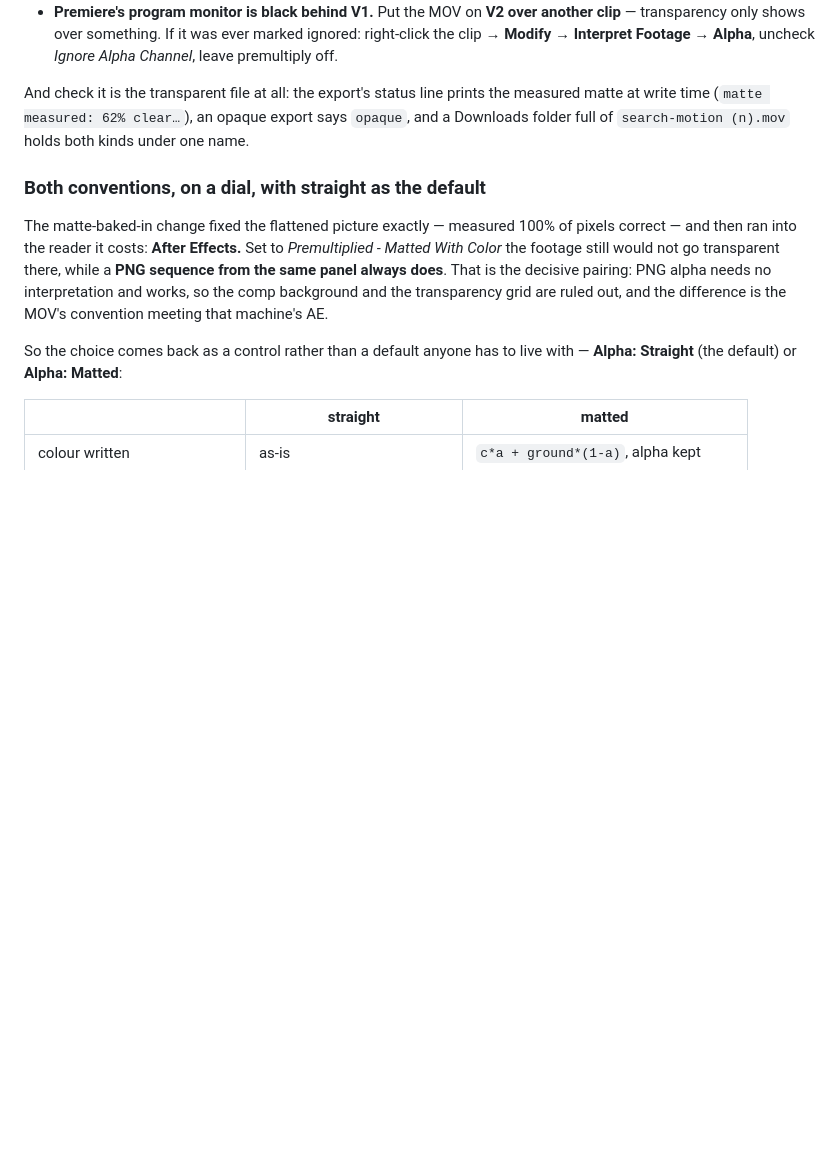
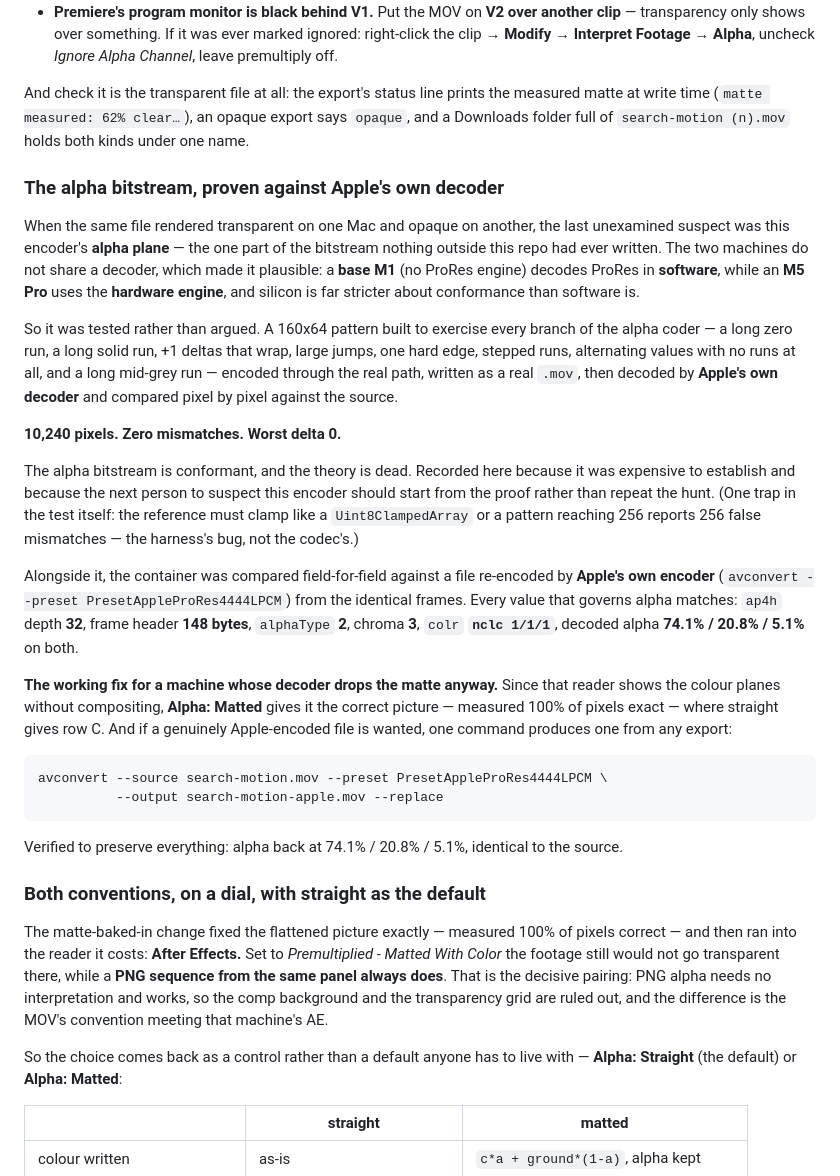
Before and after one commit to HaokaiG/search-motion, a Markdown page: README.md, the part around the change. Rendered like a GitHub page; blank space fills up the shorter version.

Commit message:
Record the alpha bitstream's conformance proof, and the avconvert route
The same file rendering transparent on one Mac and opaque on another left
this encoder's alpha plane as the last unexamined suspect — the one part of
the bitstream nothing outside this repo has ever written. The two machines
do not share a decoder, which made it plausible: a base M1 has no ProRes
engine and decodes in software, an M5 Pro uses the hardware engine, and
silicon is far stricter about conformance than software.

So it was tested rather than argued. A 160x64 pattern exercising every
branch of the alpha coder — long zero run, long solid run, +1 deltas that
wrap, large jumps, a hard edge, stepped runs, alternating values with no
runs, and a long mid run — encoded through the real path, written as a real
.mov, decoded by Apple's own decoder, compared pixel by pixel against the
source. 10,240 pixels, zero mismatches, worst delta 0.

The alpha bitstream is conformant and the theory is dead. Recorded because
it was expensive to establish and the next person to suspect this encoder
should start from the proof rather than repeat the hunt. One trap in the
test itself is noted: the reference must clamp like a Uint8ClampedArray or
a pattern reaching 256 reports false mismatches — the harness's bug, not
the codec's.

The container was compared field-for-field alongside it against a file
re-encoded by Apple's own encoder from identical frames. Every value
governing alpha matches: ap4h depth 32, frame header 148 bytes, alphaType
2, chroma 3, colr nclc 1/1/1, decoded alpha 74.1 / 20.8 / 5.1 on both.

And the working route for a machine whose decoder drops the matte anyway is
written down: Alpha: Matted gives that reader the correct picture, measured
100% of pixels exact, where straight gives row C. If an Apple-encoded file
is wanted instead, avconvert --preset PresetAppleProRes4444LPCM produces one
from any export and preserves the alpha exactly.

````diff
--- a/README.md
+++ b/README.md
@@ -670,6 +670,52 @@ the measured matte at write time (`matte measured: 62% clear…`), an opaque
 export says `opaque`, and a Downloads folder full of `search-motion (n).mov`
 holds both kinds under one name.
 
+### The alpha bitstream, proven against Apple's own decoder
+
+When the same file rendered transparent on one Mac and opaque on another, the
+last unexamined suspect was this encoder's **alpha plane** — the one part of
+the bitstream nothing outside this repo had ever written. The two machines do
+not share a decoder, which made it plausible: a **base M1** (no ProRes engine)
+decodes ProRes in **software**, while an **M5 Pro** uses the **hardware
+engine**, and silicon is far stricter about conformance than software is.
+
+So it was tested rather than argued. A 160x64 pattern built to exercise every
+branch of the alpha coder — a long zero run, a long solid run, +1 deltas that
+wrap, large jumps, one hard edge, stepped runs, alternating values with no
+runs at all, and a long mid-grey run — encoded through the real path, written
+as a real `.mov`, then decoded by **Apple's own decoder** and compared pixel
+by pixel against the source.
+
+**10,240 pixels. Zero mismatches. Worst delta 0.**
+
+The alpha bitstream is conformant, and the theory is dead. Recorded here
+because it was expensive to establish and because the next person to suspect
+this encoder should start from the proof rather than repeat the hunt. (One
+trap in the test itself: the reference must clamp like a `Uint8ClampedArray`
+or a pattern reaching 256 reports 256 false mismatches — the harness's bug,
+not the codec's.)
+
+Alongside it, the container was compared field-for-field against a file
+re-encoded by **Apple's own encoder** (`avconvert --preset
+PresetAppleProRes4444LPCM`) from the identical frames. Every value that
+governs alpha matches: `ap4h` depth **32**, frame header **148 bytes**,
+`alphaType` **2**, chroma **3**, `colr` **`nclc 1/1/1`**, decoded alpha
+**74.1% / 20.8% / 5.1%** on both.
+
+**The working fix for a machine whose decoder drops the matte anyway.** Since
+that reader shows the colour planes without compositing, **Alpha: Matted**
+gives it the correct picture — measured 100% of pixels exact — where straight
+gives row C. And if a genuinely Apple-encoded file is wanted, one command
+produces one from any export:
+
+```
+avconvert --source search-motion.mov --preset PresetAppleProRes4444LPCM \
+          --output search-motion-apple.mov --replace
+```
+
+Verified to preserve everything: alpha back at 74.1% / 20.8% / 5.1%, identical
+to the source.
+
 ### Both conventions, on a dial, with straight as the default
 
 The matte-baked-in change fixed the flattened picture exactly — measured 100%
````
